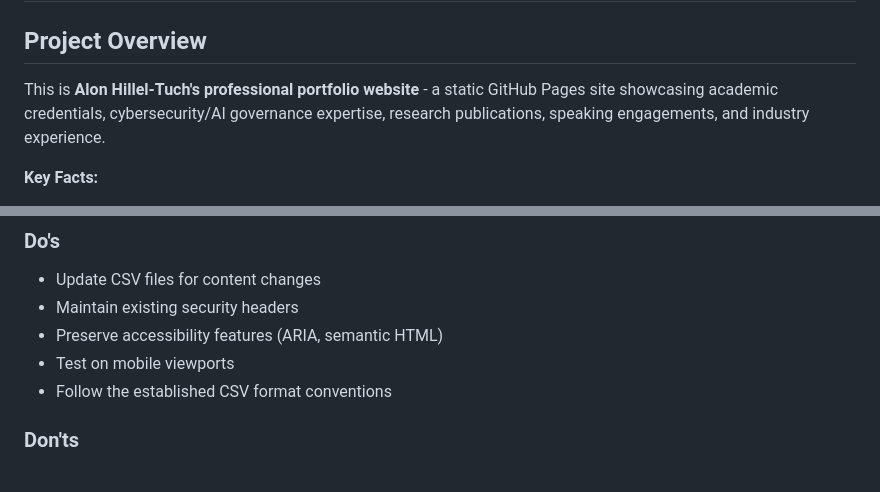
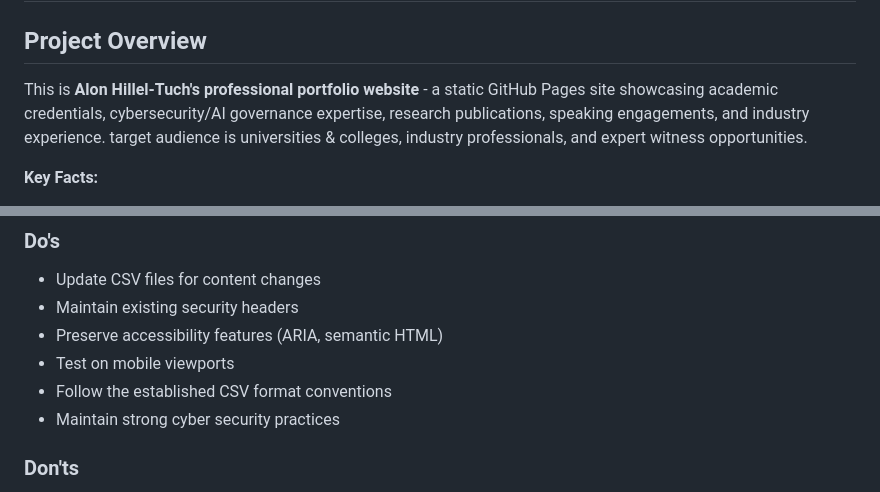
Before and after one commit to ahillelt/ahillelt.github.io, a Markdown page: CLAUDE.md, 2 parts joined by grey strips. GitHub-like rendering.

```diff
--- a/CLAUDE.md
+++ b/CLAUDE.md
@@ -2,7 +2,7 @@
 
 ## Project Overview
 
-This is **Alon Hillel-Tuch's professional portfolio website** - a static GitHub Pages site showcasing academic credentials, cybersecurity/AI governance expertise, research publications, speaking engagements, and industry experience.
+This is **Alon Hillel-Tuch's professional portfolio website** - a static GitHub Pages site showcasing academic credentials, cybersecurity/AI governance expertise, research publications, speaking engagements, and industry experience. target audience is universities & colleges, industry professionals, and expert witness opportunities.
 
 **Key Facts:**
 - **Type:** Static single-page website (no build process, no frameworks)
@@ -152,6 +152,7 @@ Push to `main` branch triggers automatic GitHub Pages deployment. No build step
 - Preserve accessibility features (ARIA, semantic HTML)
 - Test on mobile viewports
 - Follow the established CSV format conventions
+- Maintain strong cyber security practices
 
 ### Don'ts
 - Don't hardcode content in HTML (use CSVs)
```
